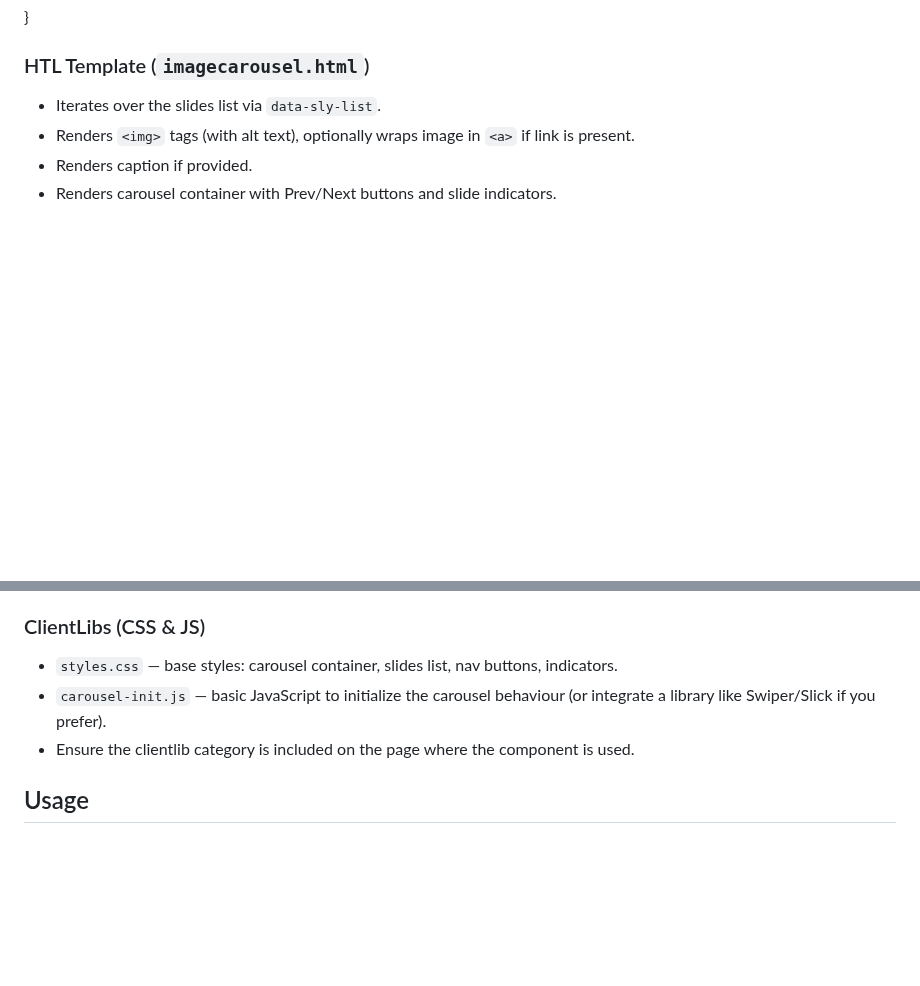
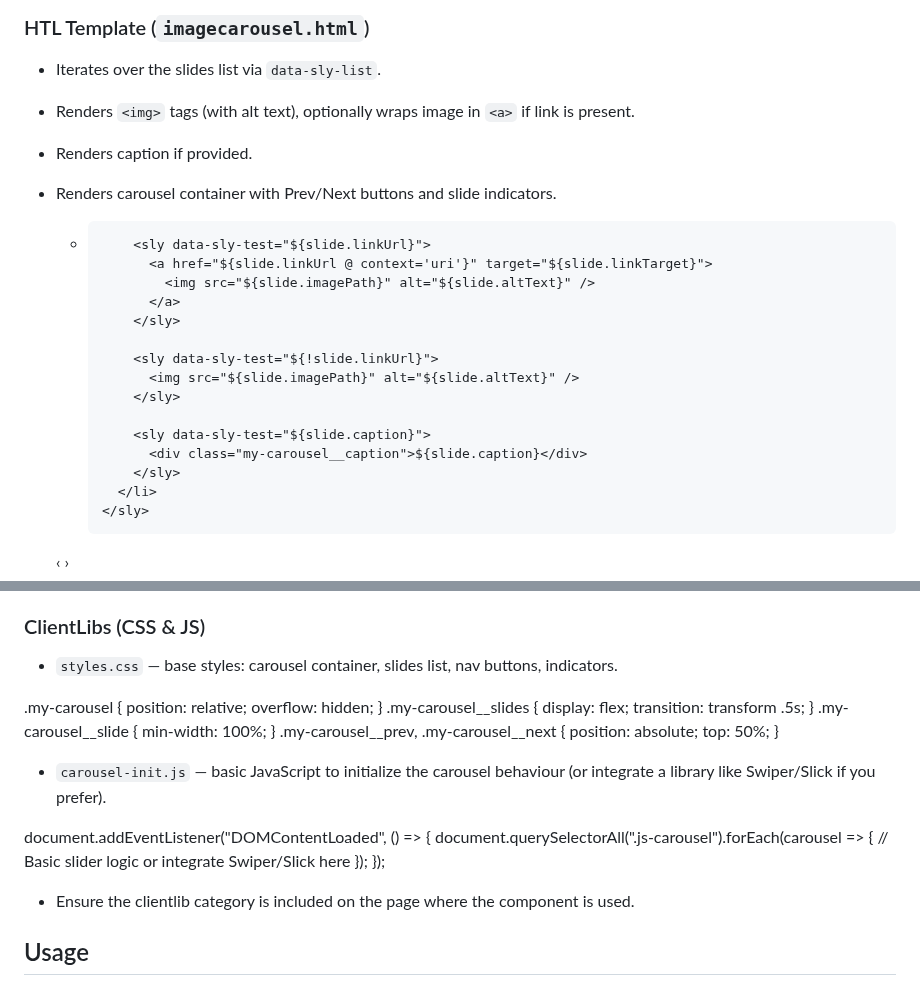
Before and after one commit to srishtir88/image-carousel-demo, a Markdown page: README.md, 2 parts joined by grey strips. Drawn GitHub-style; blank space fills up the shorter version.

```diff
--- a/README.md
+++ b/README.md
@@ -157,3 +157,37 @@ public class ImageCarouselModel {
 - Renders `<img>` tags (with alt text), optionally wraps image in `<a>` if link is present.
 - Renders caption if provided.
 - Renders carousel container with Prev/Next buttons and slide indicators.
+<sly data-sly-use.model="com.myproject.aem.components.imagecarousel.ImageCarouselModel"
+     data-sly-test="${!model.empty}">
+
+  <div class="my-carousel js-carousel">
+    <ul class="my-carousel__slides">
+      <sly data-sly-list.slide="${model.slides}">
+        <li class="my-carousel__slide">
+
+          <sly data-sly-test="${slide.linkUrl}">
+            <a href="${slide.linkUrl @ context='uri'}" target="${slide.linkTarget}">
+              <img src="${slide.imagePath}" alt="${slide.altText}" />
+            </a>
+          </sly>
+
+          <sly data-sly-test="${!slide.linkUrl}">
+            <img src="${slide.imagePath}" alt="${slide.altText}" />
+          </sly>
+
+          <sly data-sly-test="${slide.caption}">
+            <div class="my-carousel__caption">${slide.caption}</div>
+          </sly>
+        </li>
+      </sly>
+    </ul>
+
+    <button class="my-carousel__prev">‹</button>
+    <button class="my-carousel__next">›</button>
+
+    <div class="my-carousel__indicators"
+         data-sly-list.ind="${model.slides}">
+      <button data-slide="${ind.index}" class="my-carousel__indicator"></button>
+    </div>
+  </div>
+
@@ -160,7 +196,32 @@ public class ImageCarouselModel {
 
 ### ClientLibs (CSS & JS)
 - `styles.css` — base styles: carousel container, slides list, nav buttons, indicators.
+
+.my-carousel {
+  position: relative;
+  overflow: hidden;
+}
+.my-carousel__slides {
+  display: flex;
+  transition: transform .5s;
+}
+.my-carousel__slide {
+  min-width: 100%;
+}
+.my-carousel__prev,
+.my-carousel__next {
+  position: absolute;
+  top: 50%;
+}
+
 - `carousel-init.js` — basic JavaScript to initialize the carousel behaviour (or integrate a library like Swiper/Slick if you prefer).
+
+document.addEventListener("DOMContentLoaded", () => {
+  document.querySelectorAll(".js-carousel").forEach(carousel => {
+    // Basic slider logic or integrate Swiper/Slick here
+  });
+});
+
 - Ensure the clientlib category is included on the page where the component is used.
 
 ## Usage
```
Also changed, not shown: other parts of README.md (+2 -0 lines).
